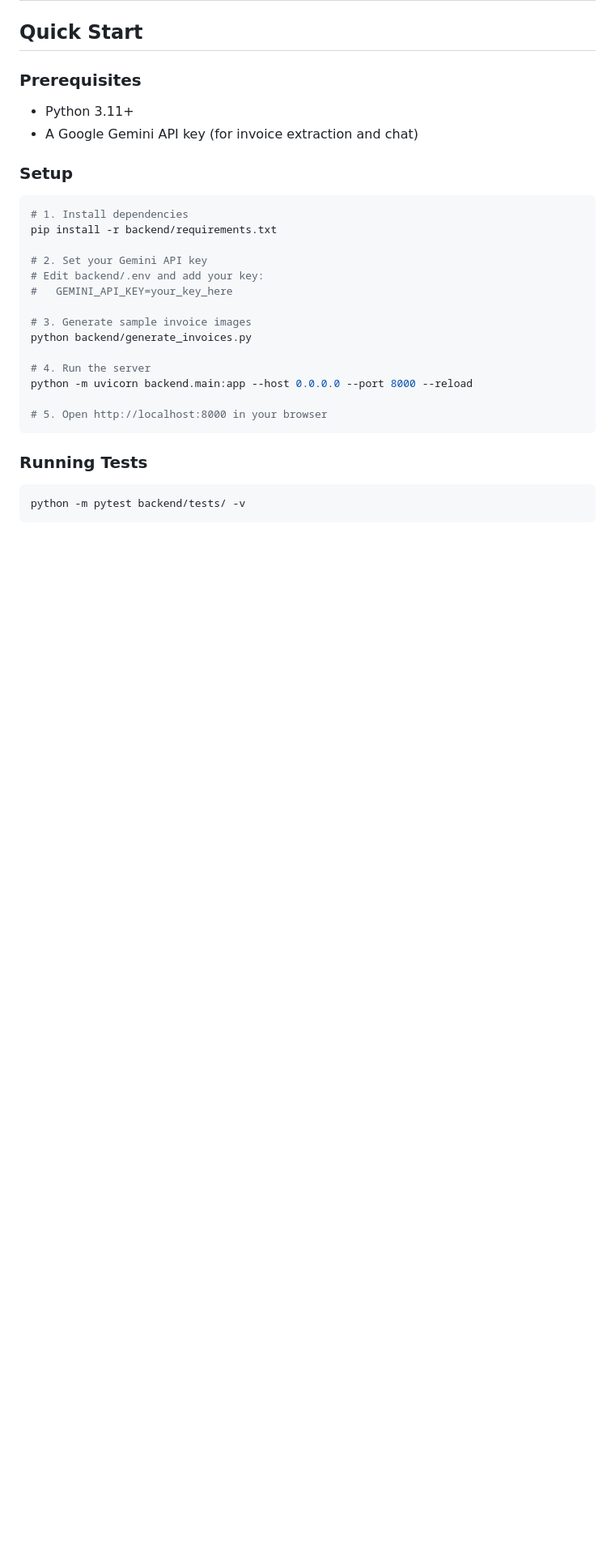
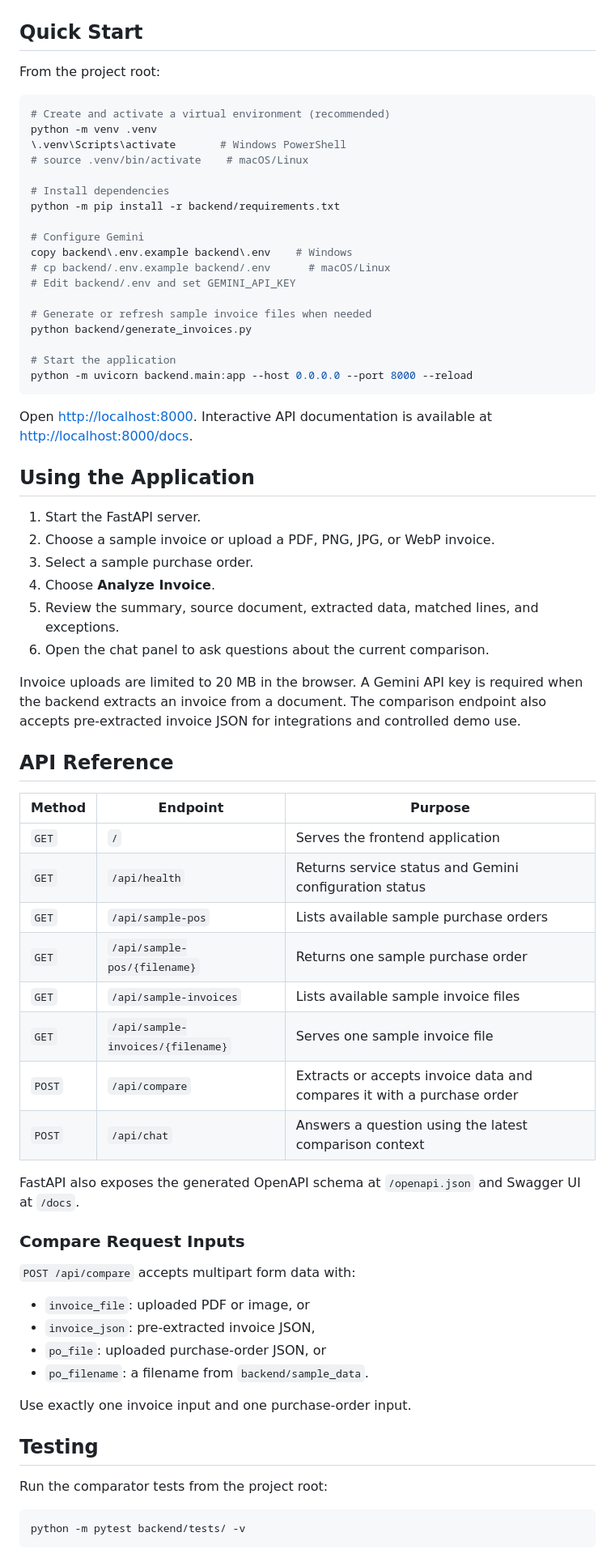
Before and after one commit to Vasanthi1723/AP_Invoice_Exception_Assistant, a Markdown page: README.md, the part around one of its changes. Shown at 81% size. Rendered like a GitHub page; blank space fills up the shorter version.

````diff
--- a/README.md
+++ b/README.md
@@ -52,30 +127,71 @@ An AI-powered tool that ingests vendor invoices (PDF/image) and purchase orders,
 
 ## Quick Start
 
-### Prerequisites
-- Python 3.11+
-- A Google Gemini API key (for invoice extraction and chat)
-
-### Setup
+From the project root:
 
 ```bash
-# 1. Install dependencies
-pip install -r backend/requirements.txt
+# Create and activate a virtual environment (recommended)
+python -m venv .venv
+\.venv\Scripts\activate       # Windows PowerShell
+# source .venv/bin/activate    # macOS/Linux
 
-# 2. Set your Gemini API key
-# Edit backend/.env and add your key:
-#   GEMINI_API_KEY=your_key_here
+# Install dependencies
+python -m pip install -r backend/requirements.txt
 
-# 3. Generate sample invoice images
+# Configure Gemini
+copy backend\.env.example backend\.env    # Windows
+# cp backend/.env.example backend/.env      # macOS/Linux
+# Edit backend/.env and set GEMINI_API_KEY
+
+# Generate or refresh sample invoice files when needed
 python backend/generate_invoices.py
 
-# 4. Run the server
+# Start the application
 python -m uvicorn backend.main:app --host 0.0.0.0 --port 8000 --reload
-
-# 5. Open http://localhost:8000 in your browser
 ```
 
-### Running Tests
+Open [http://localhost:8000](http://localhost:8000). Interactive API documentation is available at [http://localhost:8000/docs](http://localhost:8000/docs).
+
+## Using the Application
+
+1. Start the FastAPI server.
+2. Choose a sample invoice or upload a PDF, PNG, JPG, or WebP invoice.
+3. Select a sample purchase order.
+4. Choose **Analyze Invoice**.
+5. Review the summary, source document, extracted data, matched lines, and exceptions.
+6. Open the chat panel to ask questions about the current comparison.
+
+Invoice uploads are limited to 20 MB in the browser. A Gemini API key is required when the backend extracts an invoice from a document. The comparison endpoint also accepts pre-extracted invoice JSON for integrations and controlled demo use.
+
+## API Reference
+
+| Method | Endpoint                          | Purpose                                                                |
+| ------ | --------------------------------- | ---------------------------------------------------------------------- |
+| `GET`  | `/`                               | Serves the frontend application                                        |
+| `GET`  | `/api/health`                     | Returns service status and Gemini configuration status                 |
+| `GET`  | `/api/sample-pos`                 | Lists available sample purchase orders                                 |
+| `GET`  | `/api/sample-pos/{filename}`      | Returns one sample purchase order                                      |
+| `GET`  | `/api/sample-invoices`            | Lists available sample invoice files                                   |
+| `GET`  | `/api/sample-invoices/{filename}` | Serves one sample invoice file                                         |
+| `POST` | `/api/compare`                    | Extracts or accepts invoice data and compares it with a purchase order |
+| `POST` | `/api/chat`                       | Answers a question using the latest comparison context                 |
+
+FastAPI also exposes the generated OpenAPI schema at `/openapi.json` and Swagger UI at `/docs`.
+
+### Compare Request Inputs
+
+`POST /api/compare` accepts multipart form data with:
+
+- `invoice_file`: uploaded PDF or image, or
+- `invoice_json`: pre-extracted invoice JSON,
+- `po_file`: uploaded purchase-order JSON, or
+- `po_filename`: a filename from `backend/sample_data`.
+
+Use exactly one invoice input and one purchase-order input.
+
+## Testing
+
+Run the comparator tests from the project root:
 
 ```bash
 python -m pytest backend/tests/ -v
````
Also changed, not shown: other parts of README.md (+129 -99 lines).
